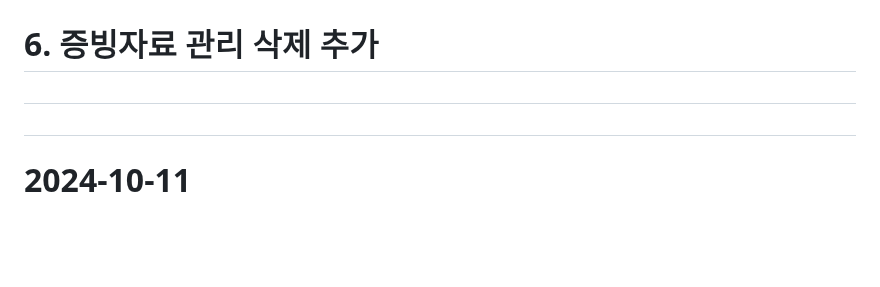
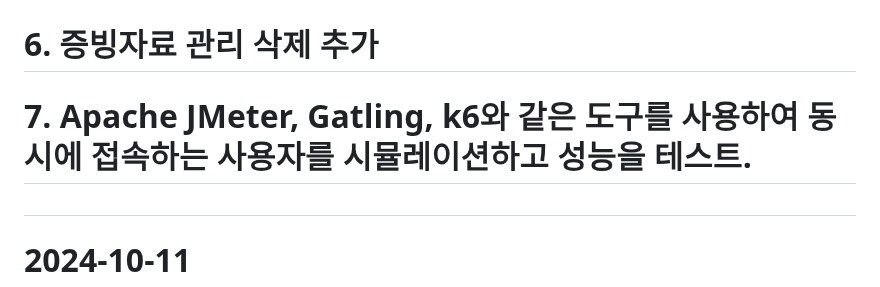
Before and after one commit to MYOUNGJOO-KIM/sapa_board, a Markdown page: README.md, the part around the change. Drawn GitHub-style; blank space fills up the shorter version.

```diff
--- a/README.md
+++ b/README.md
@@ -7,7 +7,7 @@
 #      4. 증빙자료 관리 조회 추가
 #      5. 증빙자료 관리 수정 추가
 #      6. 증빙자료 관리 삭제 추가
-#
+#      7. Apache JMeter, Gatling, k6와 같은 도구를 사용하여 동시에 접속하는 사용자를 시뮬레이션하고 성능을 테스트.
 #
 # 2024-10-11
 #      1. 누락된 첨부파일 찾아 놓기 -> print_yn flag
```
